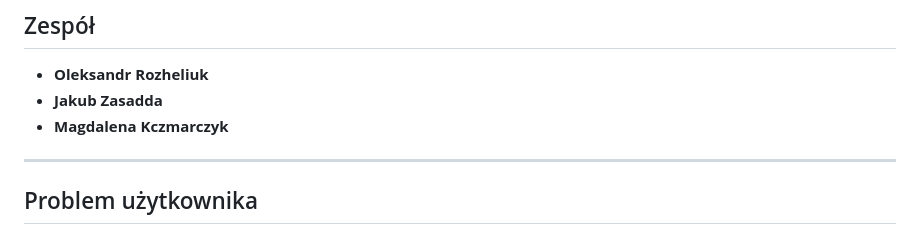
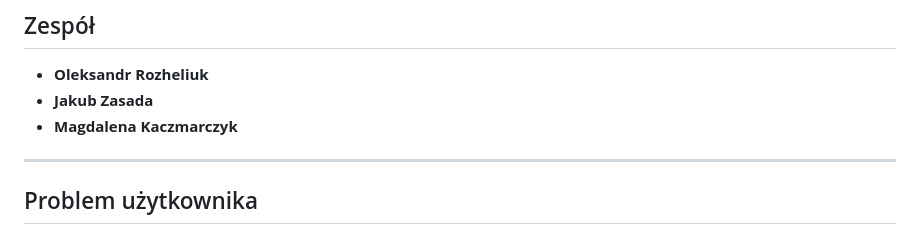
Before and after one commit to Oleksandr554/PI, a Markdown page: README.md, the part around the change. Rendered like a GitHub page.

```diff
--- a/README.md
+++ b/README.md
@@ -10,8 +10,8 @@ Projekt powstał jako odpowiedź na problem zbyt skomplikowanych narzędzi do bu
 
 ## Zespół
 - **Oleksandr Rozheliuk**
-- **Jakub Zasadda**
-- **Magdalena Kczmarczyk**
+- **Jakub Zasada**
+- **Magdalena Kaczmarczyk**
 
 ---
 
```
